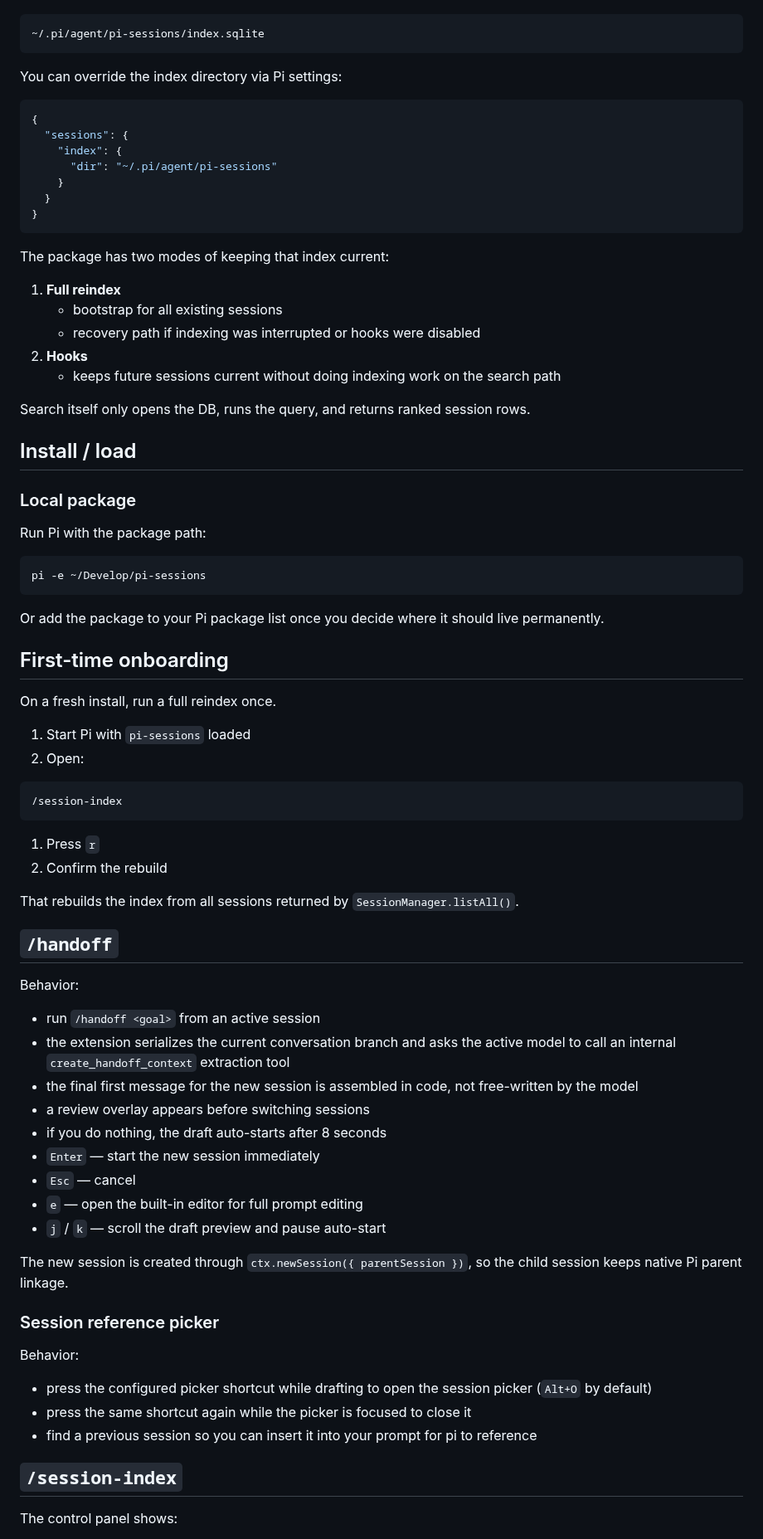
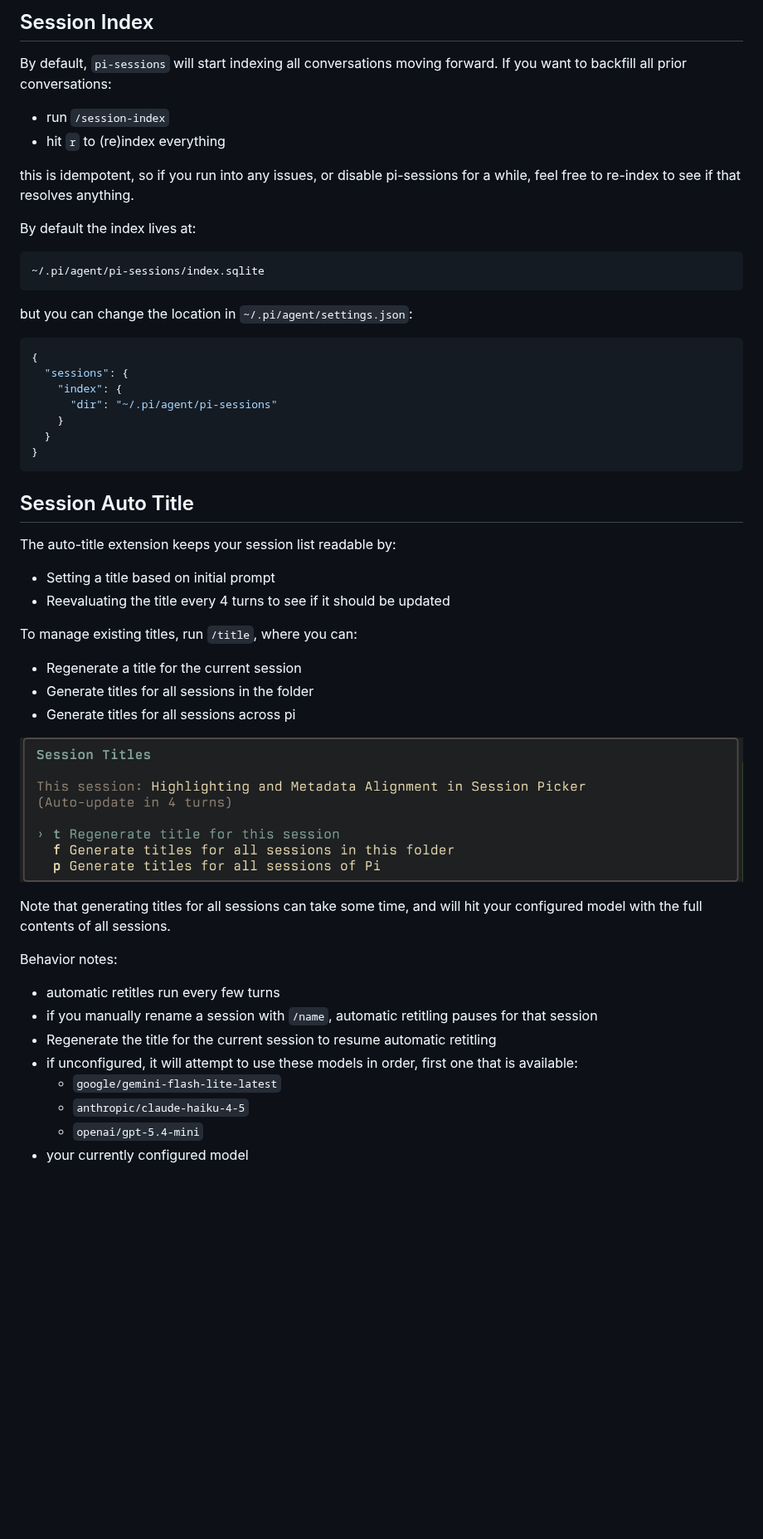
Before and after one commit to thurstonsand/pi-sessions, a Markdown page: README.md, the part around one of its changes. Shown at 83% size. Drawn GitHub-style; pictures changed too: images/session-title.png (added); blank space fills up the shorter version.

````diff
--- a/README.md
+++ b/README.md
@@ -18,9 +97,19 @@ Pi package for historical session discovery, follow-up questioning, deliberate s
+## Session Index
+
+By default, `pi-sessions` will start indexing all conversations moving forward. If you want to backfill all prior conversations:
+
+- run `/session-index`
+- hit `r` to (re)index everything
+
+this is idempotent, so if you run into any issues, or disable pi-sessions for a while, feel free to re-index to see if that resolves anything.
+
+By default the index lives at:
 
 ```text
 ~/.pi/agent/pi-sessions/index.sqlite
 ```
 
-You can override the index directory via Pi settings:
+but you can change the location in `~/.pi/agent/settings.json`:
 
 ```json
 {
@@ -32,69 +121,31 @@ You can override the index directory via Pi settings:
 }
 ```
 
-The package has two modes of keeping that index current:
+## Session Auto Title
 
-1. **Full reindex**
-   - bootstrap for all existing sessions
-   - recovery path if indexing was interrupted or hooks were disabled
-2. **Hooks**
-   - keeps future sessions current without doing indexing work on the search path
+The auto-title extension keeps your session list readable by:
 
-Search itself only opens the DB, runs the query, and returns ranked session rows.
+- Setting a title based on initial prompt
+- Reevaluating the title every 4 turns to see if it should be updated
 
-## Install / load
+To manage existing titles, run `/title`, where you can:
 
-### Local package
+- Regenerate a title for the current session
+- Generate titles for all sessions in the folder
+- Generate titles for all sessions across pi
 
-Run Pi with the package path:
+![session title window](images/session-title.png)
 
-```bash
-pi -e ~/Develop/pi-sessions
-```
+Note that generating titles for all sessions can take some time, and will hit your configured model with the full contents of all sessions.
 
-Or add the package to your Pi package list once you decide where it should live permanently.
+Behavior notes:
 
-## First-time onboarding
+- automatic retitles run every few turns
+- if you manually rename a session with `/name`, automatic retitling pauses for that session
+- Regenerate the title for the current session to resume automatic retitling
+- if unconfigured, it will attempt to use these models in order, first one that is available:
+  - `google/gemini-flash-lite-latest`
+  - `anthropic/claude-haiku-4-5`
+  - `openai/gpt-5.4-mini`
+- your currently configured model
 
-On a fresh install, run a full reindex once.
-
-1. Start Pi with `pi-sessions` loaded
-2. Open:
-
-```text
-/session-index
-```
-
-1. Press `r`
-2. Confirm the rebuild
-
-That rebuilds the index from all sessions returned by `SessionManager.listAll()`.
-
-## `/handoff`
-
-Behavior:
-
-- run `/handoff <goal>` from an active session
-- the extension serializes the current conversation branch and asks the active model to call an internal `create_handoff_context` extraction tool
-- the final first message for the new session is assembled in code, not free-written by the model
-- a review overlay appears before switching sessions
-- if you do nothing, the draft auto-starts after 8 seconds
-- `Enter` — start the new session immediately
-- `Esc` — cancel
-- `e` — open the built-in editor for full prompt editing
-- `j` / `k` — scroll the draft preview and pause auto-start
-
-The new session is created through `ctx.newSession({ parentSession })`, so the child session keeps native Pi parent linkage.
-
-### Session reference picker
-
-Behavior:
-
-- press the configured picker shortcut while drafting to open the session picker (`Alt+O` by default)
-- press the same shortcut again while the picker is focused to close it
-- find a previous session so you can insert it into your prompt for pi to reference
-
-## `/session-index`
-
-The control panel shows:
-
````
Also changed, not shown: other parts of README.md (+93 -166 lines), images/handoff.png (added), images/session_ask.png (added), images/session_picker.png (added), images/session_search.png (added), 4 other files.
